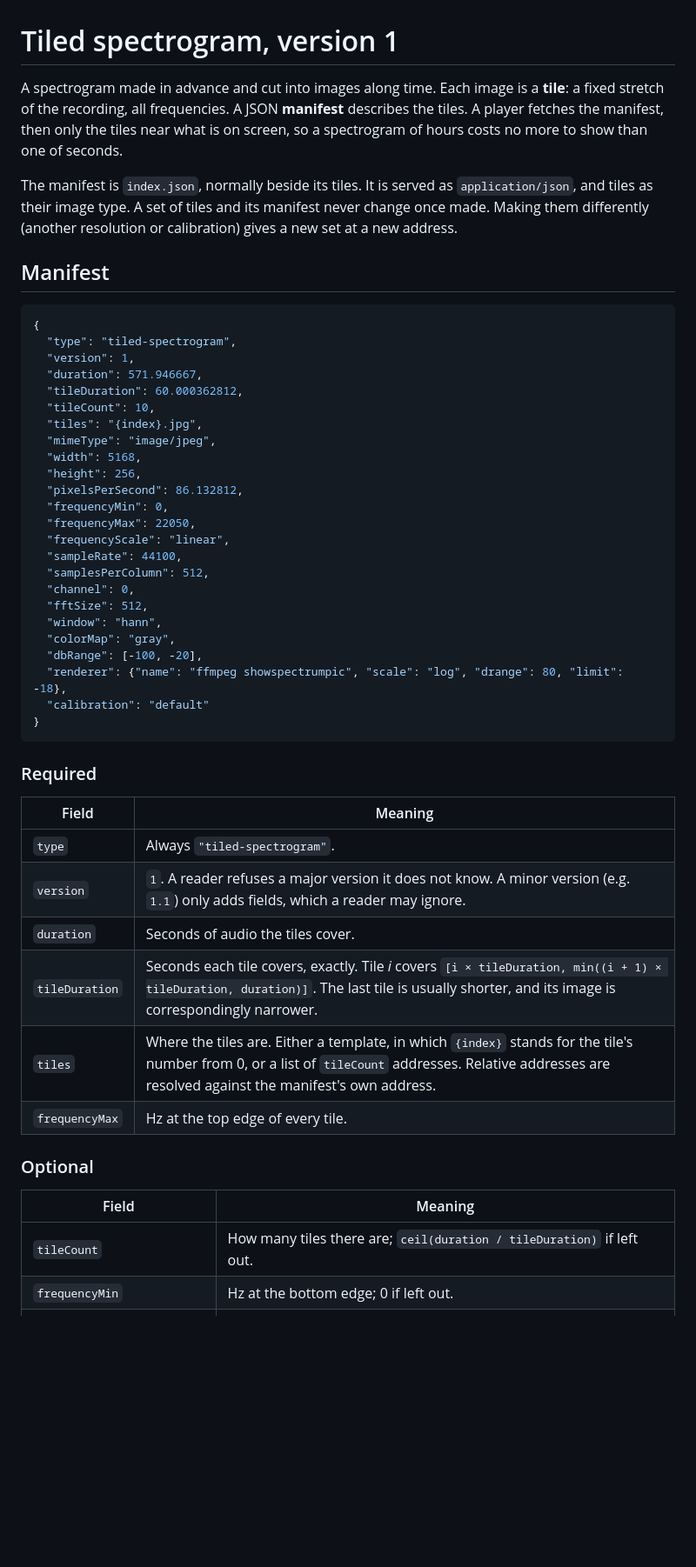
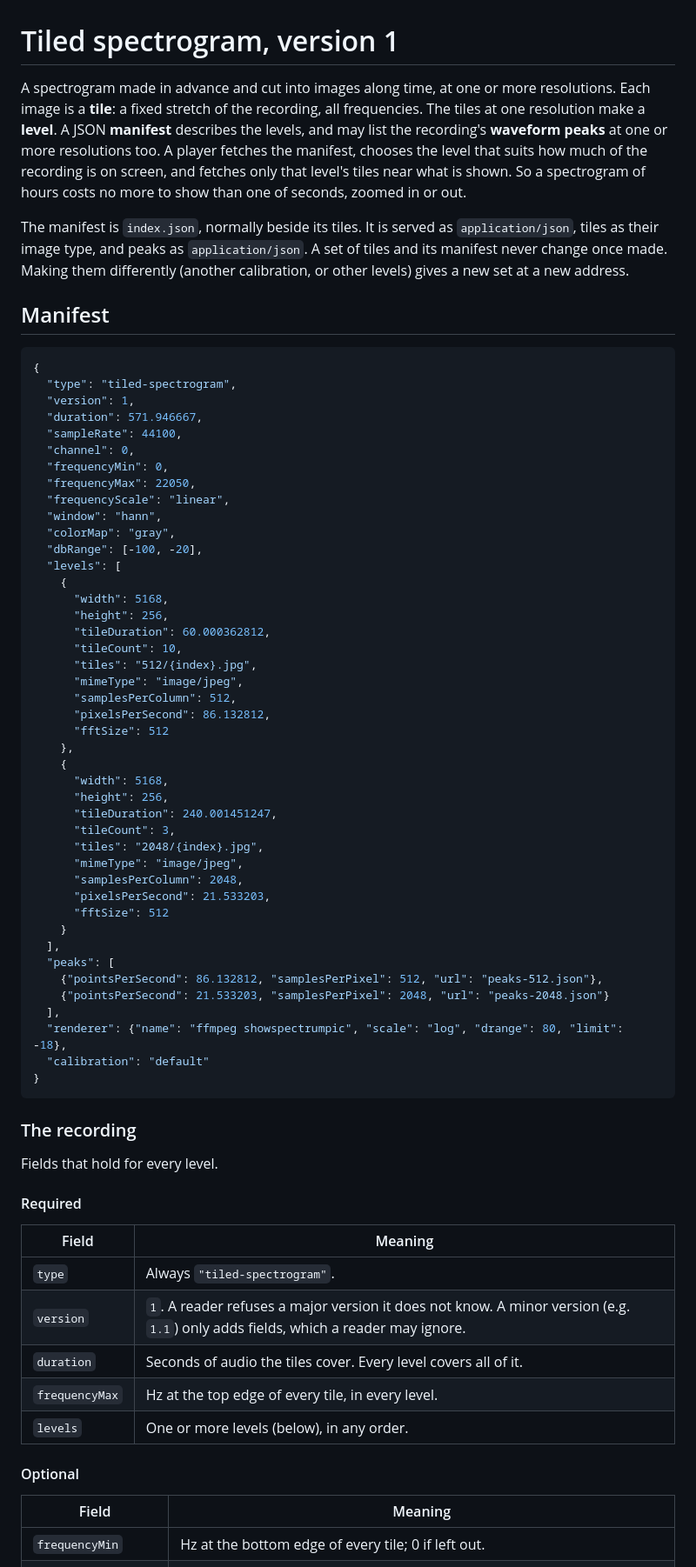
Before and after one commit to edwbaker/wavesurfer-tiled-spectrogram, a Markdown page: SPEC.md, the part around one of its changes. Shown at 87% size. GitHub-like rendering; blank space fills up the shorter version.

````diff
--- a/SPEC.md
+++ b/SPEC.md
@@ -1,15 +1,19 @@
 # Tiled spectrogram, version 1
 
-A spectrogram made in advance and cut into images along time. Each image is a
-**tile**: a fixed stretch of the recording, all frequencies. A JSON
-**manifest** describes the tiles. A player fetches the manifest, then only the
-tiles near what is on screen, so a spectrogram of hours costs no more to show
-than one of seconds.
+A spectrogram made in advance and cut into images along time, at one or more
+resolutions. Each image is a **tile**: a fixed stretch of the recording, all
+frequencies. The tiles at one resolution make a **level**. A JSON **manifest**
+describes the levels, and may list the recording's **waveform peaks** at one or
+more resolutions too. A player fetches the manifest, chooses the level that
+suits how much of the recording is on screen, and fetches only that level's
+tiles near what is shown. So a spectrogram of hours costs no more to show than
+one of seconds, zoomed in or out.
 
 The manifest is `index.json`, normally beside its tiles. It is served as
-`application/json`, and tiles as their image type. A set of tiles and its
-manifest never change once made. Making them differently (another resolution
-or calibration) gives a new set at a new address.
+`application/json`, tiles as their image type, and peaks as
+`application/json`. A set of tiles and its manifest never change once made.
+Making them differently (another calibration, or other levels) gives a new set
+at a new address.
 
 ## Manifest
 
@@ -18,43 +22,64 @@ or calibration) gives a new set at a new address.
   "type": "tiled-spectrogram",
   "version": 1,
   "duration": 571.946667,
-  "tileDuration": 60.000362812,
-  "tileCount": 10,
-  "tiles": "{index}.jpg",
-  "mimeType": "image/jpeg",
-  "width": 5168,
-  "height": 256,
-  "pixelsPerSecond": 86.132812,
+  "sampleRate": 44100,
+  "channel": 0,
   "frequencyMin": 0,
   "frequencyMax": 22050,
   "frequencyScale": "linear",
-  "sampleRate": 44100,
-  "samplesPerColumn": 512,
-  "channel": 0,
-  "fftSize": 512,
   "window": "hann",
   "colorMap": "gray",
   "dbRange": [-100, -20],
+  "levels": [
+    {
+      "width": 5168,
+      "height": 256,
+      "tileDuration": 60.000362812,
+      "tileCount": 10,
+      "tiles": "512/{index}.jpg",
+      "mimeType": "image/jpeg",
+      "samplesPerColumn": 512,
+      "pixelsPerSecond": 86.132812,
+      "fftSize": 512
+    },
+    {
+      "width": 5168,
+      "height": 256,
+      "tileDuration": 240.001451247,
+      "tileCount": 3,
+      "tiles": "2048/{index}.jpg",
+      "mimeType": "image/jpeg",
+      "samplesPerColumn": 2048,
+      "pixelsPerSecond": 21.533203,
+      "fftSize": 512
+    }
+  ],
+  "peaks": [
+    {"pointsPerSecond": 86.132812, "samplesPerPixel": 512, "url": "peaks-512.json"},
+    {"pointsPerSecond": 21.533203, "samplesPerPixel": 2048, "url": "peaks-2048.json"}
+  ],
   "renderer": {"name": "ffmpeg showspectrumpic", "scale": "log", "drange": 80, "limit": -18},
   "calibration": "default"
 }
 ```
 
-### Required
+### The recording
+
+Fields that hold for every level.
+
+#### Required
 
 | Field | Meaning |
 |---|---|
 | `type` | Always `"tiled-spectrogram"`. |
 | `version` | `1`. A reader refuses a major version it does not know. A minor version (e.g. `1.1`) only adds fields, which a reader may ignore. |
-| `duration` | Seconds of audio the tiles cover. |
-| `tileDuration` | Seconds each tile covers, exactly. Tile *i* covers `[i × tileDuration, min((i + 1) × tileDuration, duration)]`. The last tile is usually shorter, and its image is correspondingly narrower. |
-| `tiles` | Where the tiles are. Either a template, in which `{index}` stands for the tile's number from 0, or a list of `tileCount` addresses. Relative addresses are resolved against the manifest's own address. |
-| `frequencyMax` | Hz at the top edge of every tile. |
+| `duration` | Seconds of audio the tiles cover. Every level covers all of it. |
+| `frequencyMax` | Hz at the top edge of every tile, in every level. |
+| `levels` | One or more levels (below), in any order. |
 
-### Optional
+#### Optional
 
 | Field | Meaning |
 |---|---|
-| `tileCount` | How many tiles there are; `ceil(duration / tileDuration)` if left out. |
-| `frequencyMin` | Hz at the bottom edge; 0 if left out. |
+| `frequencyMin` | Hz at the bottom edge of every tile; 0 if left out. |
 | `frequencyScale` | How frequency runs up a tile; only `"linear"` is defined in version 1. |
````
Also changed, not shown: other parts of SPEC.md (+77 -15 lines).
